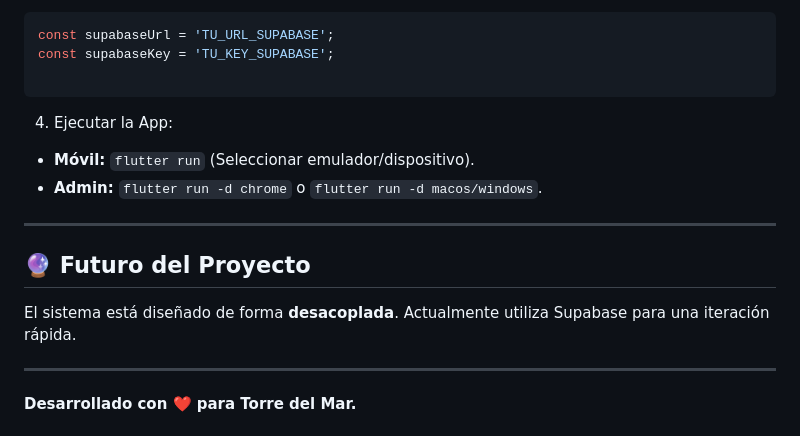
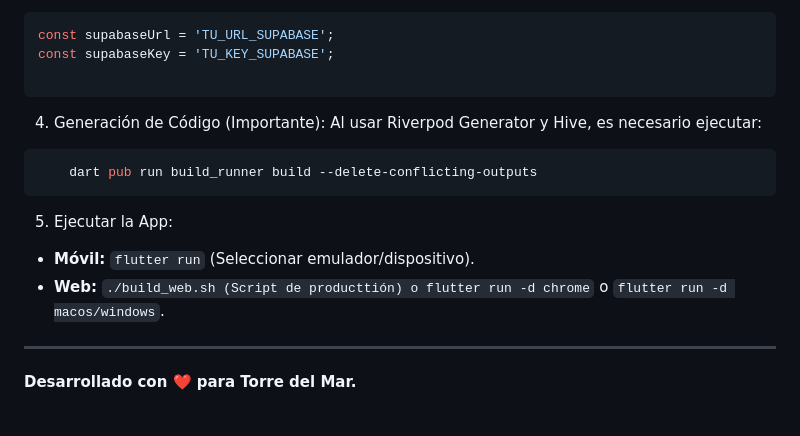
Before and after one commit to 7finndev/vive-torre-del-mar, a Markdown page: README.md, the part around one of its changes. Rendered like a GitHub page.

````diff
--- a/README.md
+++ b/README.md
@@ -94,18 +107,15 @@ const supabaseKey = 'TU_KEY_SUPABASE';
 
 ```
 
+4. Generación de Código (Importante): Al usar Riverpod Generator y Hive, es necesario ejecutar:
+```Bash
+    dart pub run build_runner build --delete-conflicting-outputs
+```
 
-4. Ejecutar la App:
+5. Ejecutar la App:
 * **Móvil:** `flutter run` (Seleccionar emulador/dispositivo).
-* **Admin:** `flutter run -d chrome` o `flutter run -d macos/windows`.
+* **Web:** `./build_web.sh (Script de producttión) o flutter run -d chrome` o `flutter run -d macos/windows`.
 
-
-
----
-
-## 🔮 Futuro del Proyecto
-
-El sistema está diseñado de forma **desacoplada**. Actualmente utiliza Supabase para una iteración rápida.
 
 ---
 
````
Also changed, not shown: other parts of README.md (+40 -27 lines).
